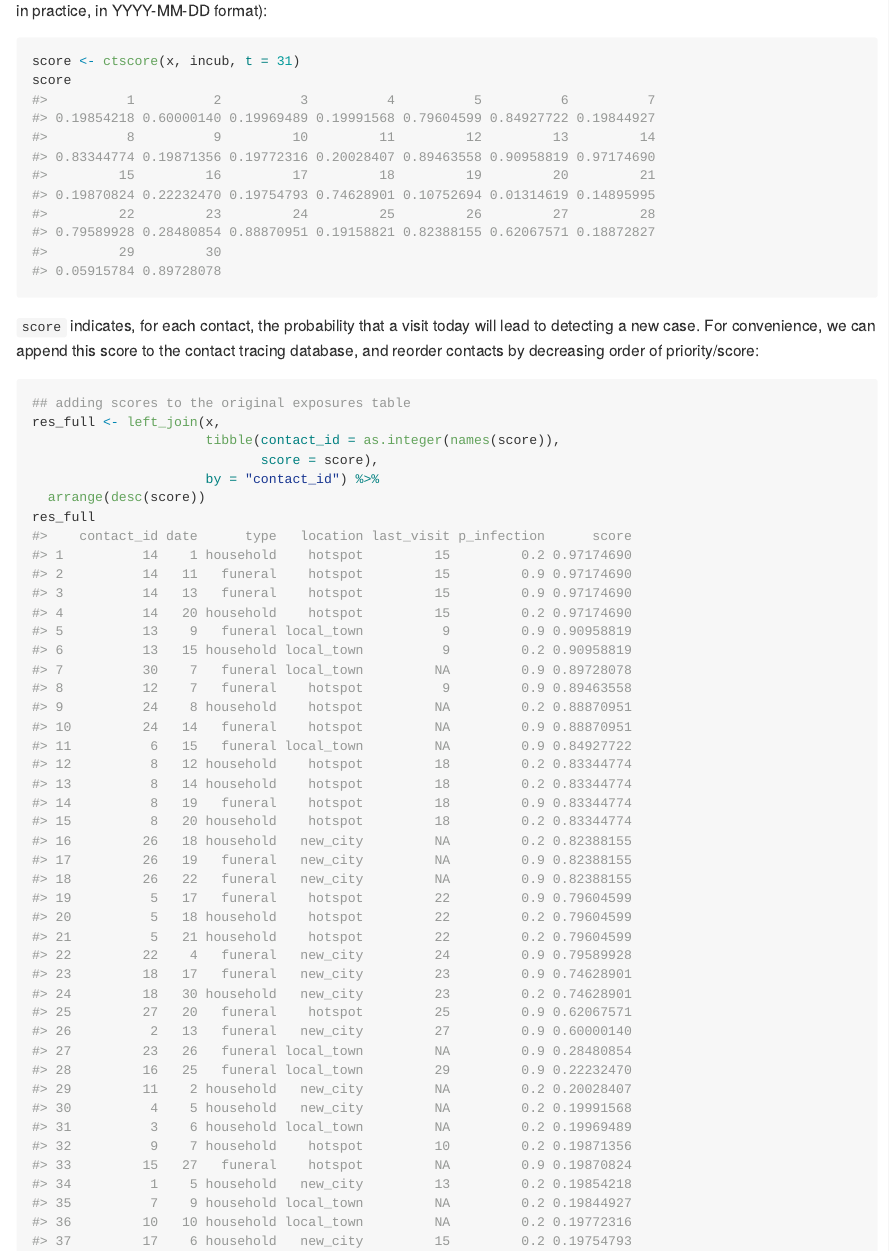
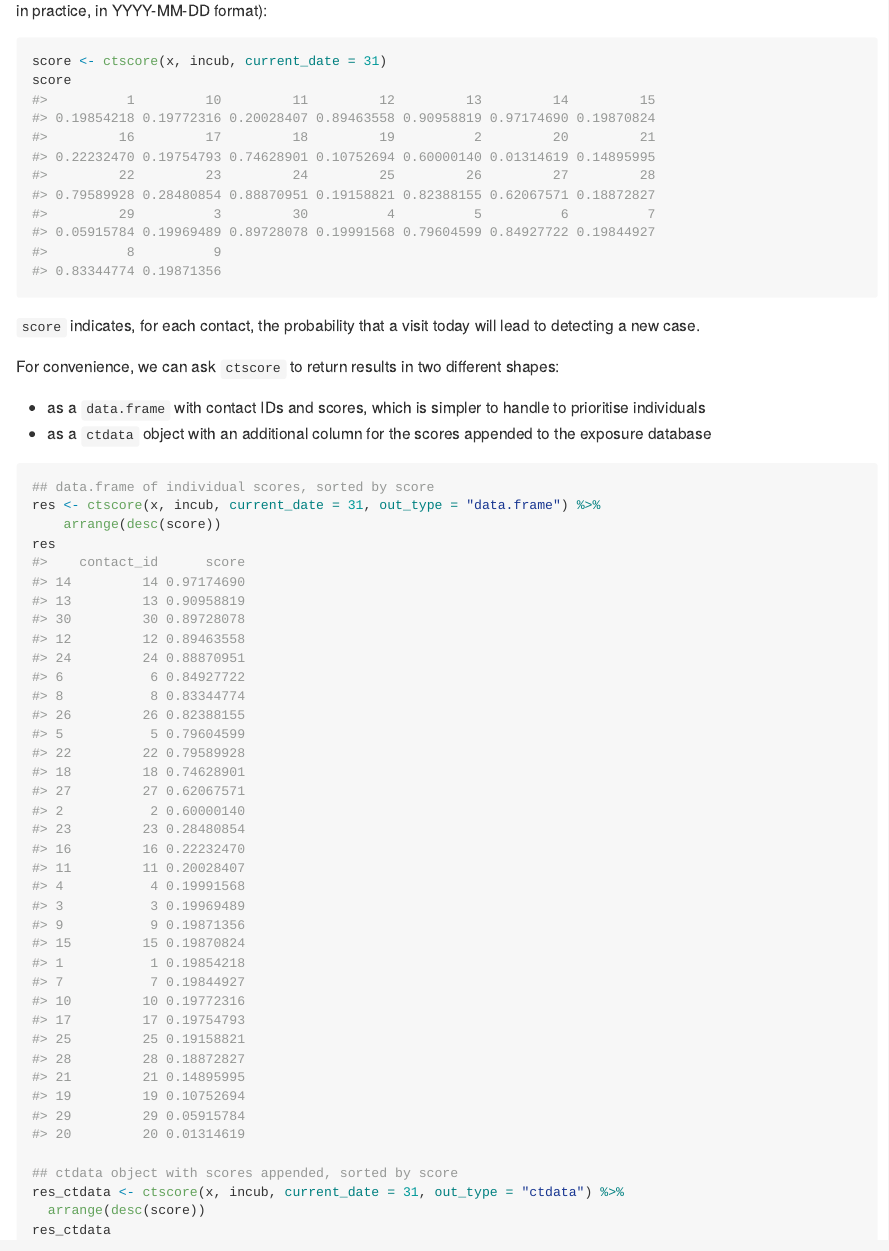
Before and after one commit to thibautjombart/ctscore, an R Markdown document (README.Rmd): the page in a window 1100 px wide, from 2780 px down. The pictures show the output file README.md that the author committed with the source, drawn offline in the style of GitHub.

Commit message:
updated readme for new version of ctscore

````diff
--- a/README.Rmd
+++ b/README.Rmd
@@ -108,17 +108,19 @@
 We can now calculate the `ctscore` using the `ctscore()` function, the current date is day 31 (again, this could be a real date in practice, in YYYY-MM-DD format):
 
 ```{r}
-score <- ctscore(x, incub, t = 31)
+score <- ctscore(x, incub, current_date = 31)
 score
 ```
 
-`score` indicates, for each contact, the probability that a visit today will lead to detecting a new case. For convenience, we can append this score to the contact tracing database, and reorder contacts by decreasing order of priority/score:
+`score` indicates, for each contact, the probability that a visit today will
+lead to detecting a new case.
+
+For convenience, we can ask `ctscore ` to return results in two different shapes:
+
+- as a `data.frame` with contact IDs and scores, which is simpler to handle to prioritise individuals
+- as a `ctdata` object with an additional column for the scores appended to the
+exposure database
 
 ```{r}
-## adding scores to the original exposures table
-res_full <- left_join(x,
-                      tibble(contact_id = as.integer(names(score)),
-                             score = score),
-                      by = "contact_id") %>%
-  arrange(desc(score))
-res_full
+## data.frame of individual scores, sorted by score
+res <- ctscore(x, incub, current_date = 31, out_type = "data.frame") %>%
@@ -132,6 +127,10 @@
     arrange(desc(score))
 res
 
+## ctdata object with scores appended, sorted by score
+res_ctdata <- ctscore(x, incub, current_date = 31, out_type = "ctdata") %>%
+  arrange(desc(score))
+res_ctdata
 
 ## some wrangling needed to keep the order of contacts in the plot
 res %>%
````
Also changed, not shown: R/ctscore.R (+33 -4 lines), README.md, README.Rmd (7 more changed lines), 5 other files.
